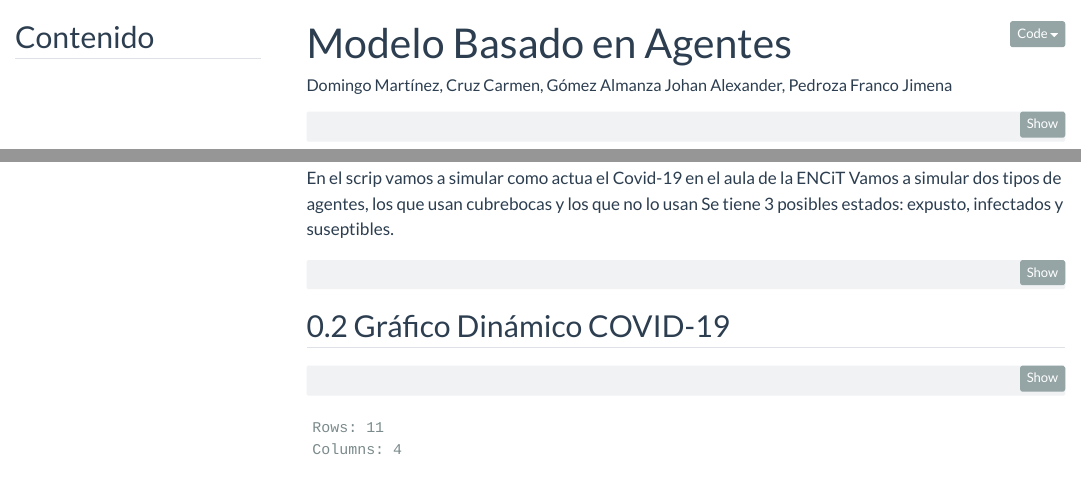
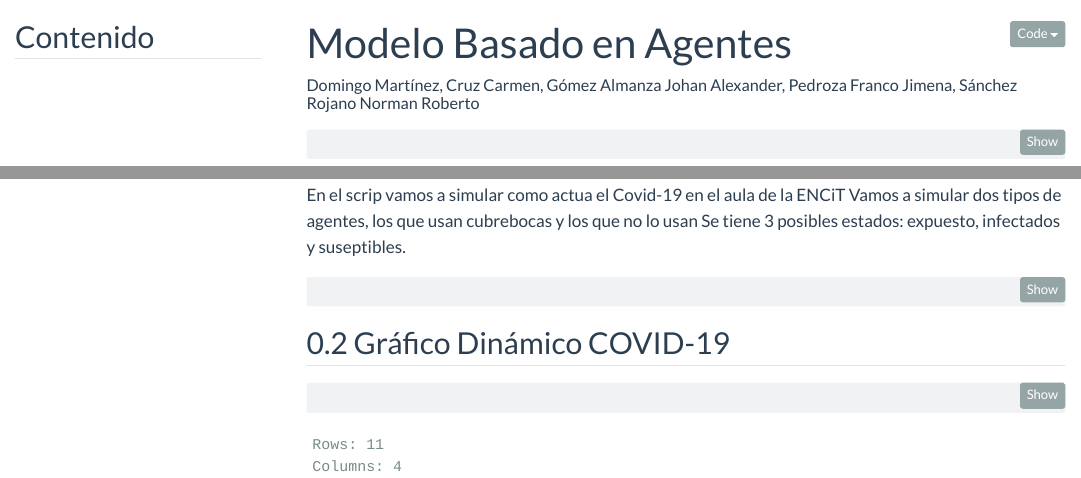
Before and after one commit to LuisDomingo/Intro_modelo_agentes, a Quarto document (Modelo_basado_en_agentes_colaborativo.qmd): the page in a window 1100 px wide, from its top, and a second part further down, joined at a grey line. Rendered offline with R 4.5, knitr and Pandoc in place of Quarto, with nearby package versions; code that draws random numbers runs with fixed seeds of ours; menus at the side of the page are left out.

Commit message:
Se cambiaron textos y YAMDL
(Norman Sánchez)

````diff
--- a/Modelo_basado_en_agentes_colaborativo.qmd
+++ b/Modelo_basado_en_agentes_colaborativo.qmd
@@ -1,10 +1,10 @@
 ---
 title: "Modelo Basado en Agentes"
-author: "Domingo Martínez, Cruz Carmen, Gómez Almanza Johan Alexander, Pedroza Franco Jimena "
+author: "Domingo Martínez, Cruz Carmen, Gómez Almanza Johan Alexander, Pedroza Franco Jimena, Sánchez Rojano Norman Roberto "
 toc: true # Activar tabla de contenido
 toc-depth: 3 # Profundidad de la tabla de contenido
 toc-expand: true # Mostrar tabla al inicio
-toc-location: left-body # Ubicación de la tabla de contenido
+toc-location: left # Ubicación de la tabla de contenido
 number-sections: true # Numerar los encabezados en el render
 number-depth: 3 # Profundidad de encabezados que se numerarán
 toc-title: Contenido # Personalizar el título de la tabla de contenidos
@@ -49,7 +49,7 @@ load_or_install(required_packages)
 
 En el scrip vamos a simular como actua el Covid-19 en el aula de la ENCiT
 Vamos a simular dos tipos de agentes, los que usan cubrebocas y los que no lo usan
-Se tiene 3 posibles estados: expusto, infectados y suseptibles.
+Se tiene 3 posibles estados: expuesto, infectados y suseptibles.
 
 ```{r Escenario usan v.s. no usan cubrebocas, include=T}
 nTime1=20 # Vamos a simular 20 díás de intereacción
````
